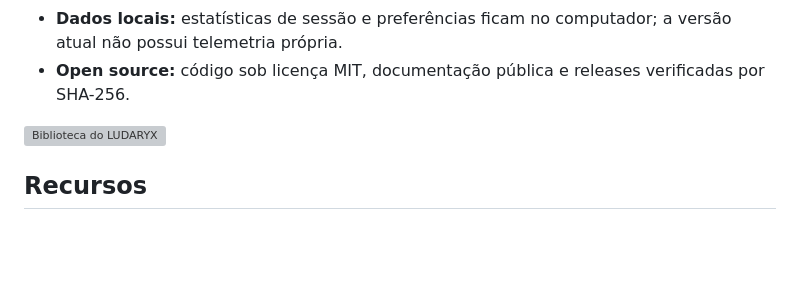
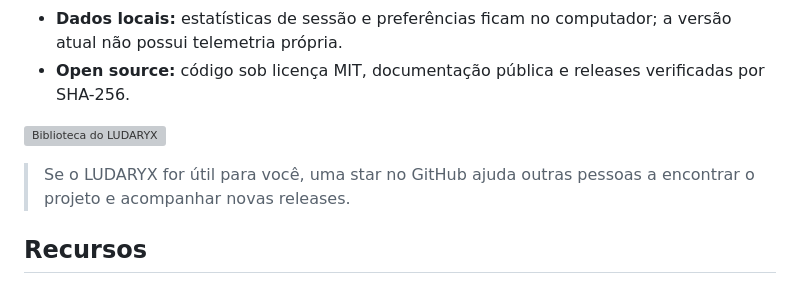
Before and after one commit to gustavosdus/LUDARYX, a Markdown page: README.md, the part around one of its changes. Drawn GitHub-style; blank space fills up the shorter version; grey boxes are pictures that could not be loaded.

```diff
--- a/README.md
+++ b/README.md
@@ -38,6 +40,8 @@ Ele reúne **Steam, Epic Games, GOG, Xbox/Microsoft Store, EA app, Ubisoft Conne
 - **Open source:** código sob licença MIT, documentação pública e releases verificadas por SHA-256.
 
 ![Biblioteca do LUDARYX](Docs/Screenshots/library.png)
+
+> Se o LUDARYX for útil para você, uma star no GitHub ajuda outras pessoas a encontrar o projeto e acompanhar novas releases.
 
 ## Recursos
 
```
Also changed, not shown: other parts of README.md (+2 -0 lines).
